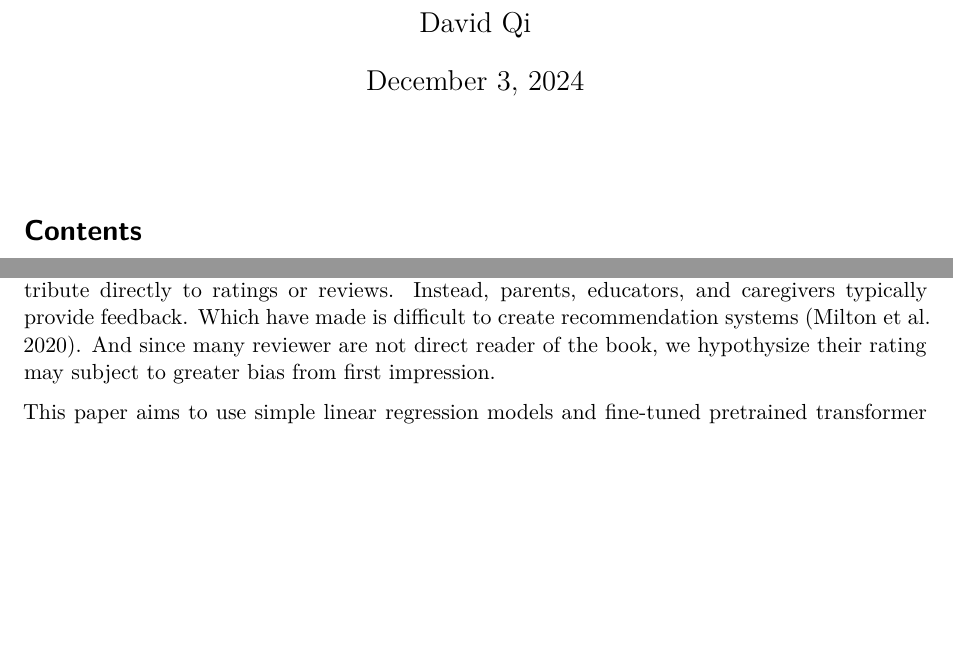
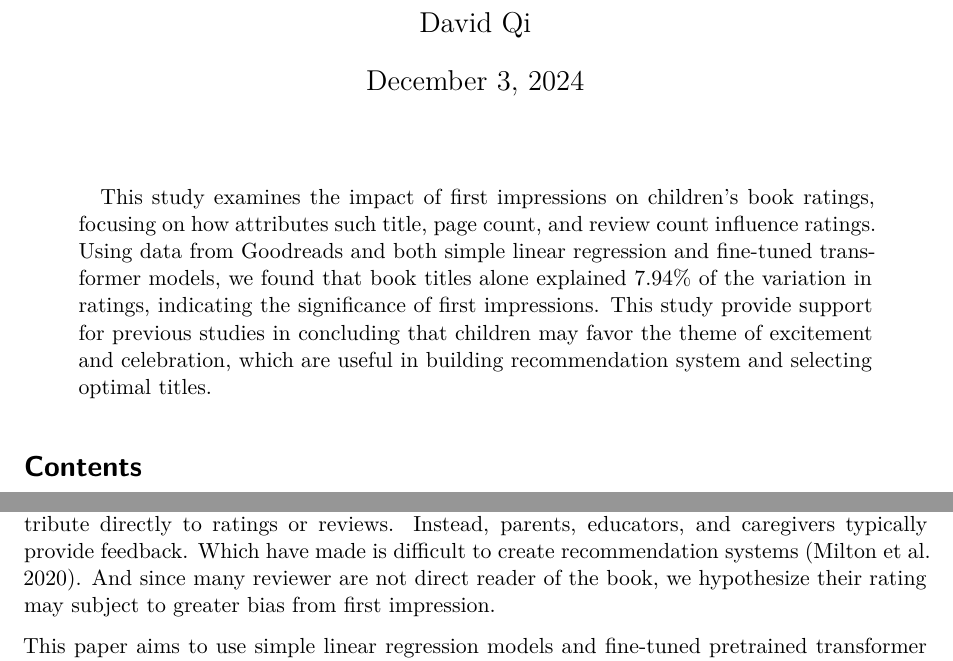
Before and after one commit to UTDQi/children_book_review, a Quarto document (paper/paper.qmd): two parts of pages 1 and 2 of 15, joined at a grey line, cut so that both start at the same text, the shorter picture padded with empty space. Rendered offline with R 4.5, knitr and Pandoc in place of Quarto, then LaTeX, with nearby package versions; some code elsewhere in the file could not run offline.

Commit message:
Add abstract

```diff
--- a/paper/paper.qmd
+++ b/paper/paper.qmd
@@ -6,7 +6,7 @@ author:
 thanks: "Code and data are available at: https://https://github.com/UTDQi/children_book_review"
 date: today
 date-format: long
-abstract: ""
+abstract: "This study examines the impact of first impressions on children's book ratings, focusing on how attributes such title, page count, and review count influence ratings. Using data from Goodreads and both simple linear regression and fine-tuned transformer models, we found that book titles alone explained 7.94% of the variation in ratings, indicating the significance of first impressions. This study provide support for previous studies in concluding that children may favor the theme of excitement and celebration, which are useful in building recommendation system and selecting optimal titles."
 format: pdf
 number-sections: true
 toc: true
@@ -41,7 +41,7 @@ book_data =book_data %>% mutate( publication_day_in_year =   as.integer(format(a
 # Introduction {#sec-intro}
 The rise of user-generated content has transformed how consumers interact with media, especially when it come to book ratings. These ratings serve as an indirect reflection of a book's quality and readers' perceptions, serving as one of the few pieces of information that help potential readers to form initial impressions. As they play a crucial role in guiding decisions, consequently, it has become standard practice to use book ratings as a predictor variable in recommendation systems, serving as a key indicator of how much a reader enjoys a book.
 
-However, children's books, as a unique genre, present distinct dynamics in the realm of user-generated ratings and recommendation systems. Unlike adult literature, children rarely contribute directly to ratings or reviews. Instead, parents, educators, and caregivers typically provide feedback. Which have made is difficult to create recommendation systems [@judgecover]. And since many reviewer are not direct reader of the book, we hypothysize their rating may subject to greater bias from first impression.
+However, children's books, as a unique genre, present distinct dynamics in the realm of user-generated ratings and recommendation systems. Unlike adult literature, children rarely contribute directly to ratings or reviews. Instead, parents, educators, and caregivers typically provide feedback. Which have made is difficult to create recommendation systems [@judgecover]. And since many reviewer are not direct reader of the book, we hypothesize their rating may subject to greater bias from first impression.
 
 This paper aims to use simple linear regression models and fine-tuned pretrained transformer models, by analyzing children's book data from Goodreads[@goodreaddata1;@goodreaddata2], to uncover how much such first impression will influence the rating of a book. The study provides guidance for author and publishers to create attractive titles, identifies traits in children's book rating, which may be useful for designing recommendation systems. Where these recommendation systems, when it comes to children, may be difficult to create due to lack of user generated data, and will likely benefit from understanding provided by this study.
 
```
